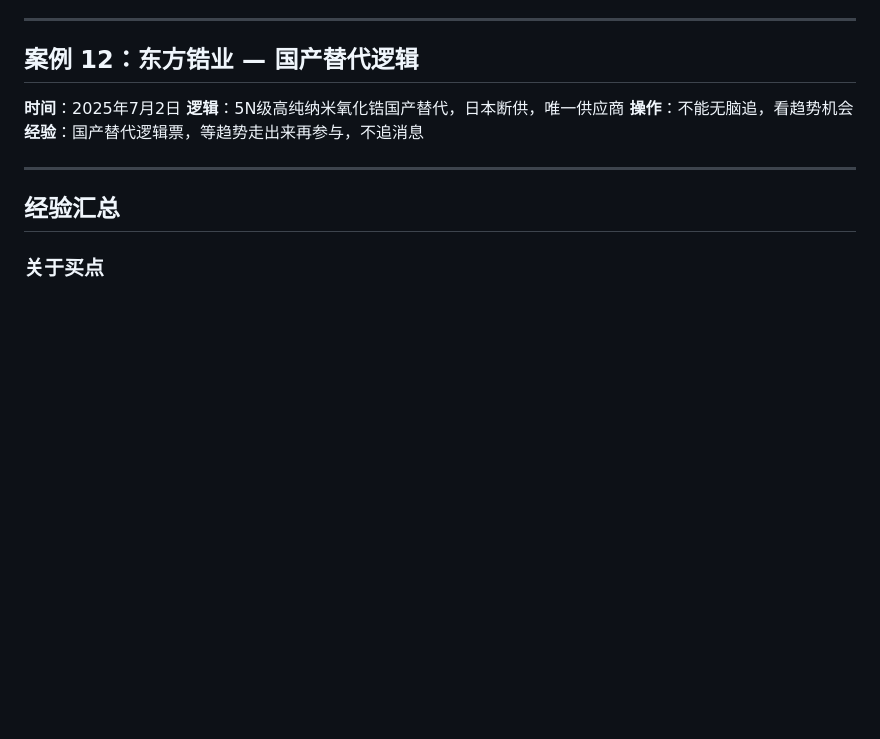
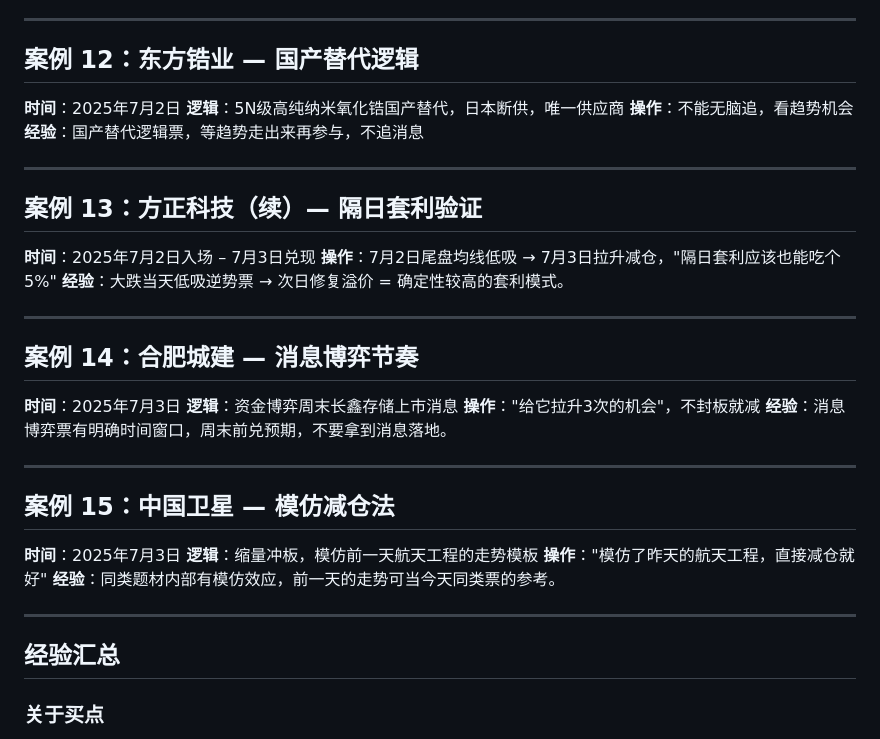
Before and after one commit to 3369499641-png/learning-journal, a Markdown page: 02_专题学习/投资/03_个股案例库.md, the part around the change. Drawn GitHub-style; blank space fills up the shorter version.

Commit message:
feat: 7/3 三冰日更新

```diff
--- a/02_专题学习/投资/03_个股案例库.md
+++ b/02_专题学习/投资/03_个股案例库.md
@@ -179,6 +179,32 @@
 
 ---
 
+## 案例 13：方正科技（续）— 隔日套利验证
+
+**时间**：2025年7月2日入场 – 7月3日兑现
+**操作**：7月2日尾盘均线低吸 → 7月3日拉升减仓，"隔日套利应该也能吃个5%"
+**经验**：大跌当天低吸逆势票 → 次日修复溢价 = 确定性较高的套利模式。
+
+---
+
+## 案例 14：合肥城建 — 消息博弈节奏
+
+**时间**：2025年7月3日
+**逻辑**：资金博弈周末长鑫存储上市消息
+**操作**："给它拉升3次的机会"，不封板就减
+**经验**：消息博弈票有明确时间窗口，周末前兑预期，不要拿到消息落地。
+
+---
+
+## 案例 15：中国卫星 — 模仿减仓法
+
+**时间**：2025年7月3日
+**逻辑**：缩量冲板，模仿前一天航天工程的走势模板
+**操作**："模仿了昨天的航天工程，直接减仓就好"
+**经验**：同类题材内部有模仿效应，前一天的走势可当今天同类票的参考。
+
+---
+
 ## 经验汇总
 
 ### 关于买点
```
